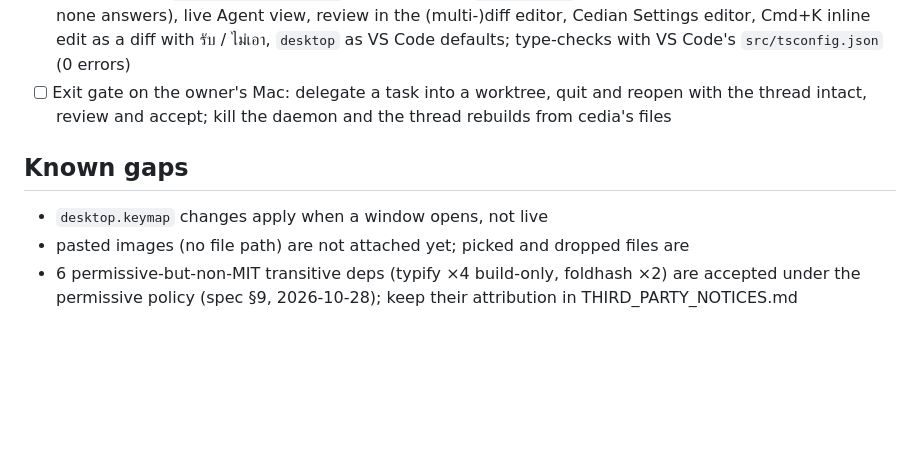
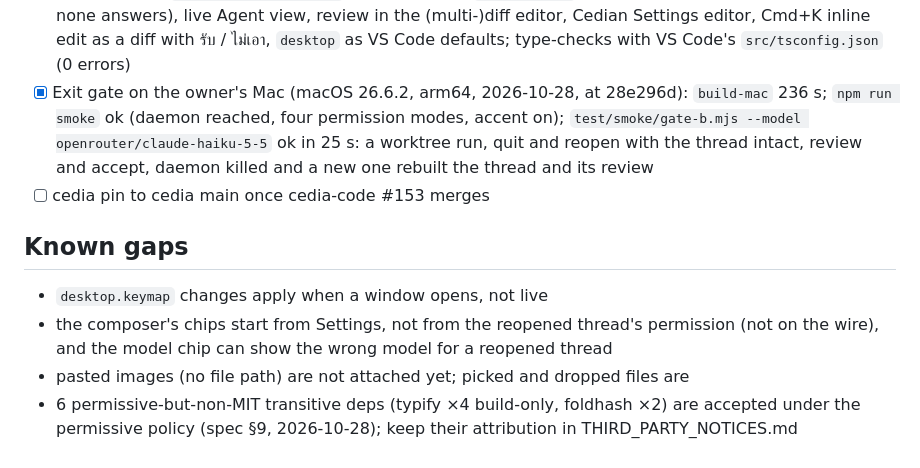
Before and after one commit to pondtakesqueen/cedian, a Markdown page: docs/READINESS.md, the part around the change. Rendered like a GitHub page; blank space fills up the shorter version.

Commit message:
READINESS: Phase B exit gate passed on the owner's Mac
Verify: the Mac run of npm run smoke and test/smoke/gate-b.mjs at 28e296d
Risk: low (docs)

Co-Authored-By: Claude Opus 5.5 <noreply@anthropic.com>
Claude-Session: https://claude.ai/code/session_01Npc32D5oayWnfJbyYnnFhn

```diff
--- a/docs/READINESS.md
+++ b/docs/READINESS.md
@@ -93,12 +93,17 @@
   the (multi-)diff editor, Cedian Settings editor, Cmd+K inline edit as a
   diff with รับ / ไม่เอา, `desktop` as VS Code defaults; type-checks with
   VS Code's `src/tsconfig.json` (0 errors)
-- [ ] Exit gate on the owner's Mac: delegate a task into a worktree, quit and
-  reopen with the thread intact, review and accept; kill the daemon and the
-  thread rebuilds from cedia's files
+- [x] Exit gate on the owner's Mac (macOS 26.6.2, arm64, 2026-10-28, at
+  28e296d): `build-mac` 236 s; `npm run smoke` ok (daemon reached, four
+  permission modes, accent on); `test/smoke/gate-b.mjs --model
+  openrouter/claude-haiku-5-5` ok in 25 s: a worktree run, quit and reopen
+  with the thread intact, review and accept, daemon killed and a new one
+  rebuilt the thread and its review
+- [ ] cedia pin to cedia main once cedia-code #153 merges
 
 ## Known gaps
 - `desktop.keymap` changes apply when a window opens, not live
+- the composer's chips start from Settings, not from the reopened thread's permission (not on the wire), and the model chip can show the wrong model for a reopened thread
 - pasted images (no file path) are not attached yet; picked and dropped files are
 - 6 permissive-but-non-MIT transitive deps (typify ×4 build-only, foldhash
   ×2) are accepted under the permissive policy (spec §9, 2026-10-28); keep
```
